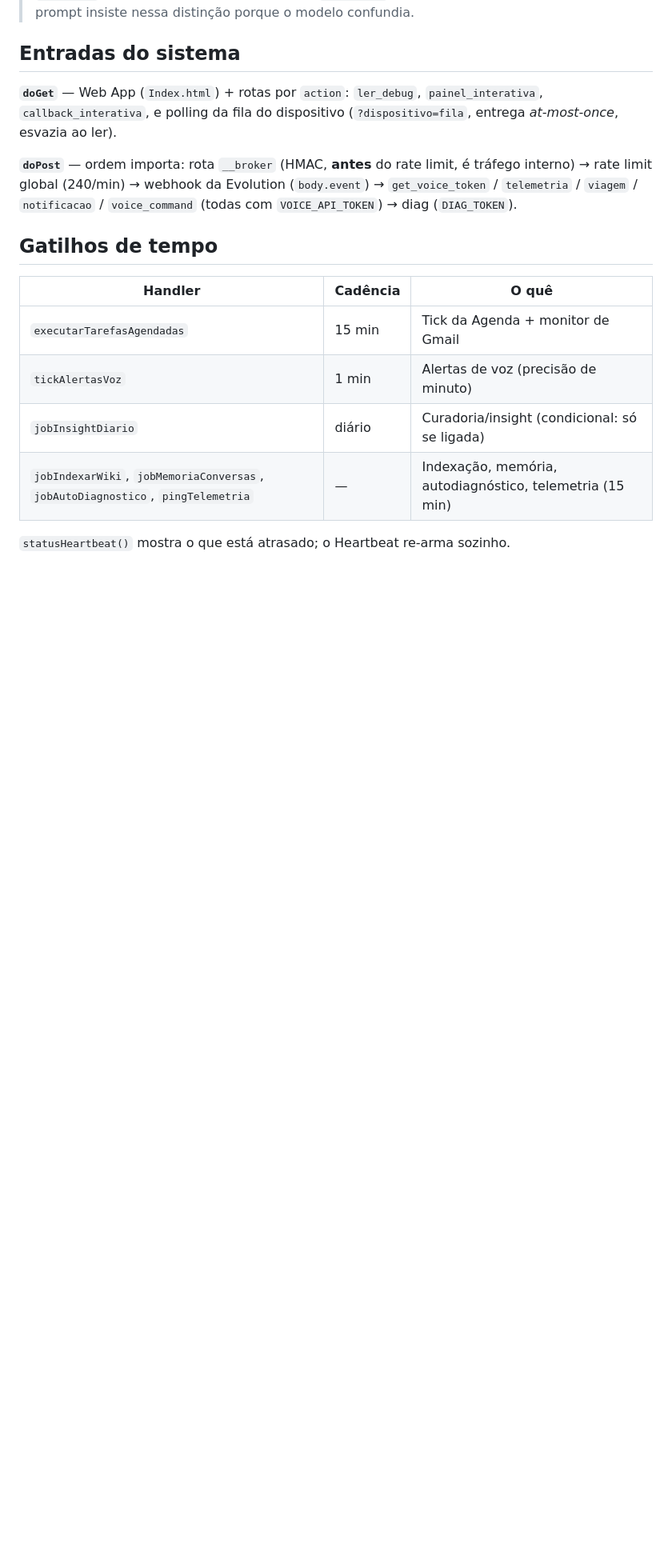
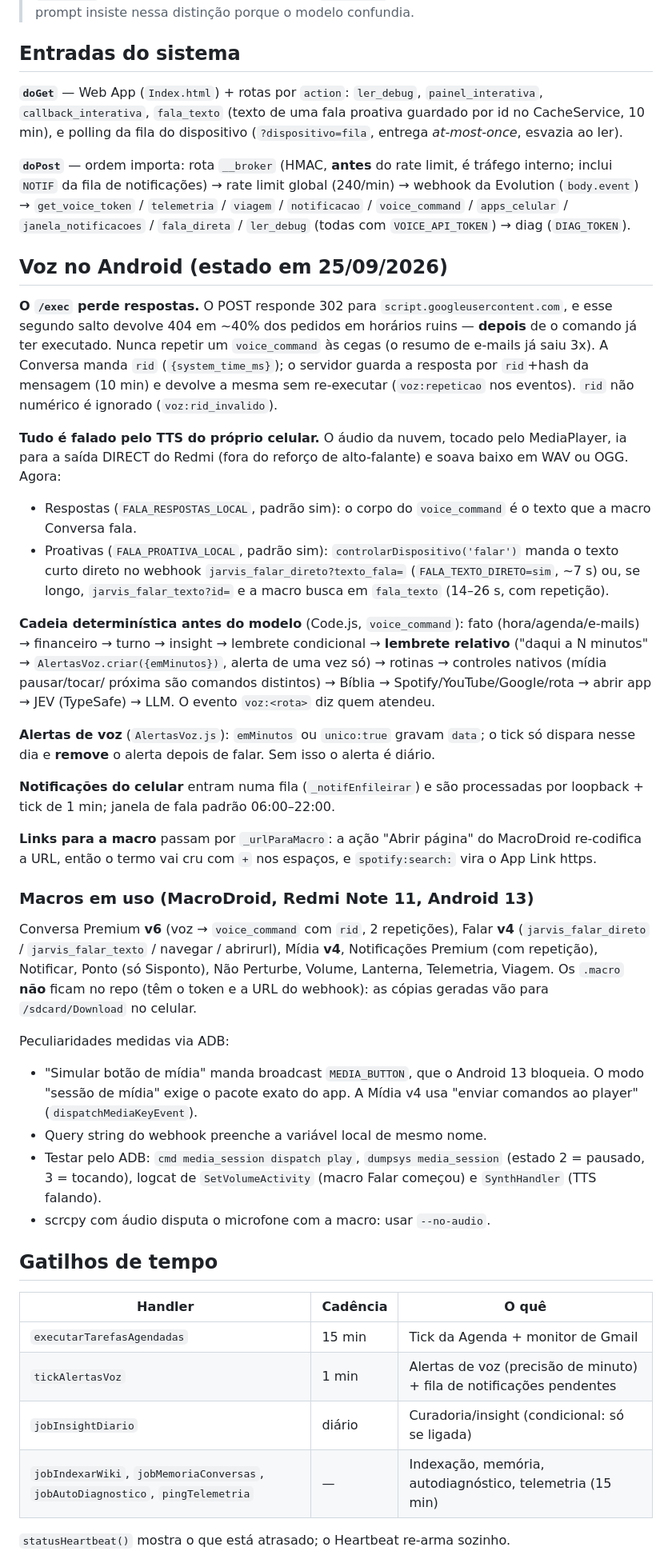
Before and after one commit to brunogpj/jarvis-ai-os, a Markdown page: CLAUDE.md, the part around one of its changes. Shown at 80% size. GitHub-like rendering; blank space fills up the shorter version.

Commit message:
CLAUDE.md registra o estado da voz em 25/09: rid, fala pelo celular, lembrete de uma vez so, macros em uso
Co-Authored-By: Claude Opus 5.5 <noreply@anthropic.com>

```diff
--- a/CLAUDE.md
+++ b/CLAUDE.md
@@ -103,20 +107,81 @@ arquivo. **Arquivo novo que precise subir tem que ser adicionado lá**, senão o
 ## Entradas do sistema
 
 **`doGet`** — Web App (`Index.html`) + rotas por `action`: `ler_debug`,
-`painel_interativa`, `callback_interativa`, e polling da fila do dispositivo
-(`?dispositivo=fila`, entrega *at-most-once*, esvazia ao ler).
+`painel_interativa`, `callback_interativa`, `fala_texto` (texto de uma fala
+proativa guardado por id no CacheService, 10 min), e polling da fila do
+dispositivo (`?dispositivo=fila`, entrega *at-most-once*, esvazia ao ler).
 
 **`doPost`** — ordem importa: rota `__broker` (HMAC, **antes** do rate limit, é
-tráfego interno) → rate limit global (240/min) → webhook da Evolution
-(`body.event`) → `get_voice_token` / `telemetria` / `viagem` / `notificacao` /
-`voice_command` (todas com `VOICE_API_TOKEN`) → diag (`DIAG_TOKEN`).
+tráfego interno; inclui `NOTIF` da fila de notificações) → rate limit global
+(240/min) → webhook da Evolution (`body.event`) → `get_voice_token` /
+`telemetria` / `viagem` / `notificacao` / `voice_command` / `apps_celular` /
+`janela_notificacoes` / `fala_direta` / `ler_debug` (todas com
+`VOICE_API_TOKEN`) → diag (`DIAG_TOKEN`).
+
+## Voz no Android (estado em 25/09/2026)
+
+**O `/exec` perde respostas.** O POST responde 302 para
+`script.googleusercontent.com`, e esse segundo salto devolve 404 em ~40% dos
+pedidos em horários ruins — **depois** de o comando já ter executado. Nunca
+repetir um `voice_command` às cegas (o resumo de e-mails já saiu 3x). A
+Conversa manda `rid` (`{system_time_ms}`); o servidor guarda a resposta por
+`rid`+hash da mensagem (10 min) e devolve a mesma sem re-executar
+(`voz:repeticao` nos eventos). `rid` não numérico é ignorado
+(`voz:rid_invalido`).
+
+**Tudo é falado pelo TTS do próprio celular.** O áudio da nuvem, tocado pelo
+MediaPlayer, ia para a saída DIRECT do Redmi (fora do reforço de alto-falante)
+e soava baixo em WAV ou OGG. Agora:
+- Respostas (`FALA_RESPOSTAS_LOCAL`, padrão sim): o corpo do `voice_command` é
+  o texto que a macro Conversa fala.
+- Proativas (`FALA_PROATIVA_LOCAL`, padrão sim): `controlarDispositivo('falar')`
+  manda o texto curto direto no webhook `jarvis_falar_direto?texto_fala=`
+  (`FALA_TEXTO_DIRETO=sim`, ~7 s) ou, se longo, `jarvis_falar_texto?id=` e a
+  macro busca em `fala_texto` (14–26 s, com repetição).
+
+**Cadeia determinística antes do modelo** (Code.js, `voice_command`): fato
+(hora/agenda/e-mails) → financeiro → turno → insight → lembrete condicional →
+**lembrete relativo** ("daqui a N minutos" → `AlertasVoz.criar({emMinutos})`,
+alerta de uma vez só) → rotinas → controles nativos (mídia pausar/tocar/
+próxima são comandos distintos) → Bíblia → Spotify/YouTube/Google/rota →
+abrir app → JEV (TypeSafe) → LLM. O evento `voz:<rota>` diz quem atendeu.
+
+**Alertas de voz** (`AlertasVoz.js`): `emMinutos` ou `unico:true` gravam
+`data`; o tick só dispara nesse dia e **remove** o alerta depois de falar.
+Sem isso o alerta é diário.
+
+**Notificações do celular** entram numa fila (`_notifEnfileirar`) e são
+processadas por loopback + tick de 1 min; janela de fala padrão 06:00–22:00.
+
+**Links para a macro** passam por `_urlParaMacro`: a ação "Abrir página" do
+MacroDroid re-codifica a URL, então o termo vai cru com `+` nos espaços, e
+`spotify:search:` vira o App Link https.
+
+### Macros em uso (MacroDroid, Redmi Note 11, Android 13)
+
+Conversa Premium **v6** (voz → `voice_command` com `rid`, 2 repetições),
+Falar **v4** (`jarvis_falar_direto` / `jarvis_falar_texto` / navegar / abrirurl),
+Mídia **v4**, Notificações Premium (com repetição), Notificar, Ponto (só
+Sisponto), Não Perturbe, Volume, Lanterna, Telemetria, Viagem. Os `.macro`
+**não** ficam no repo (têm o token e a URL do webhook): as cópias geradas vão
+para `/sdcard/Download` no celular.
+
+Peculiaridades medidas via ADB:
+- "Simular botão de mídia" manda broadcast `MEDIA_BUTTON`, que o Android 13
+  bloqueia. O modo "sessão de mídia" exige o pacote exato do app. A Mídia v4
+  usa "enviar comandos ao player" (`dispatchMediaKeyEvent`).
+- Query string do webhook preenche a variável local de mesmo nome.
+- Testar pelo ADB: `cmd media_session dispatch play`, `dumpsys media_session`
+  (estado 2 = pausado, 3 = tocando), logcat de `SetVolumeActivity` (macro
+  Falar começou) e `SynthHandler` (TTS falando).
+- scrcpy com áudio disputa o microfone com a macro: usar `--no-audio`.
 
 ## Gatilhos de tempo
 
 | Handler | Cadência | O quê |
 |---|---|---|
 | `executarTarefasAgendadas` | 15 min | Tick da Agenda + monitor de Gmail |
-| `tickAlertasVoz` | 1 min | Alertas de voz (precisão de minuto) |
+| `tickAlertasVoz` | 1 min | Alertas de voz (precisão de minuto) + fila de notificações pendentes |
 | `jobInsightDiario` | diário | Curadoria/insight (condicional: só se ligada) |
 | `jobIndexarWiki`, `jobMemoriaConversas`, `jobAutoDiagnostico`, `pingTelemetria` | — | Indexação, memória, autodiagnóstico, telemetria (15 min) |
 
```
Also changed, not shown: other parts of CLAUDE.md (+23 -10 lines).
